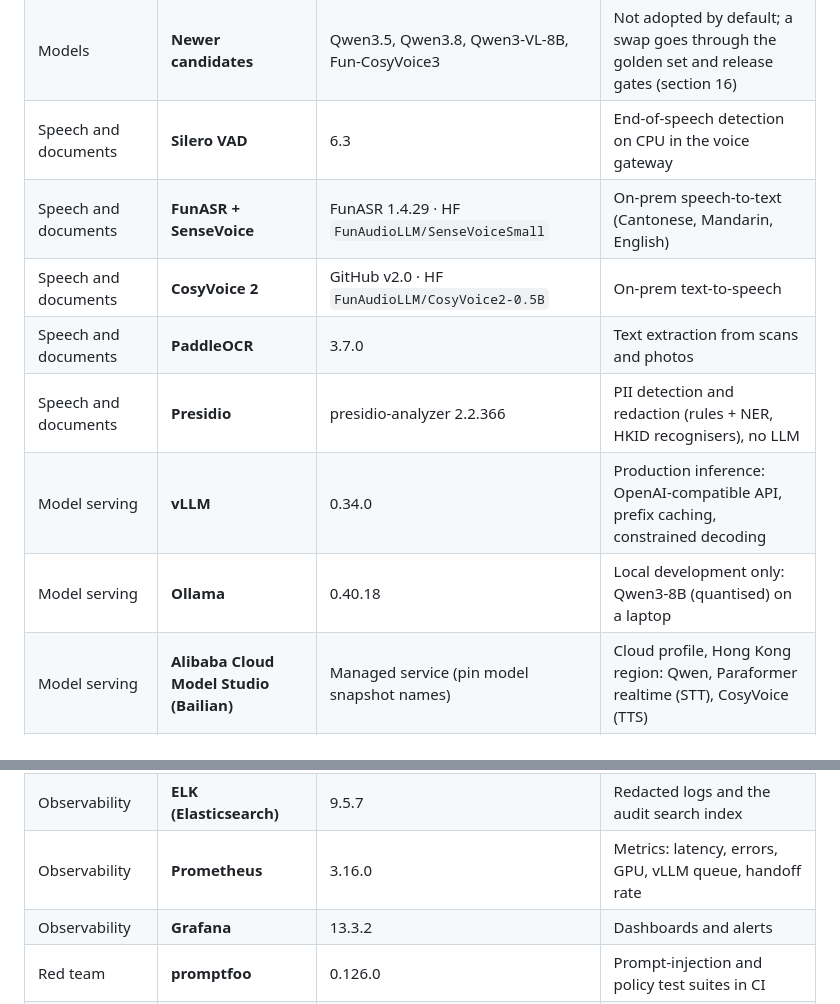
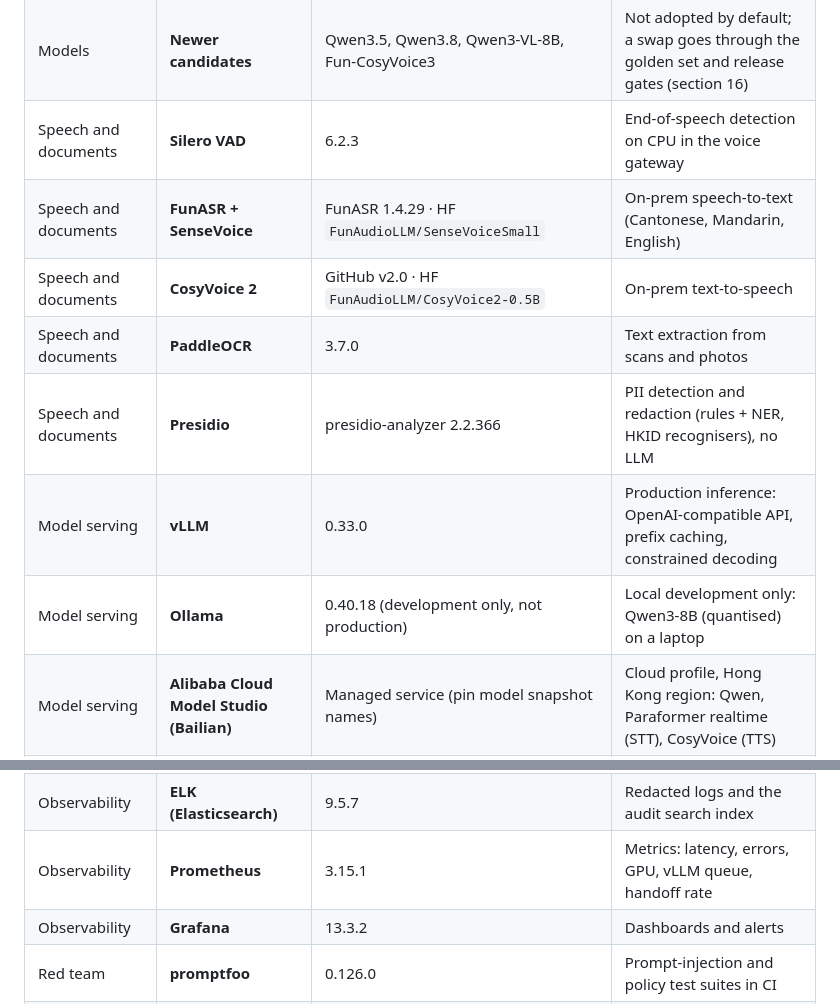
Before and after one commit to airplanecraft/customer-support-agent, a Markdown page: README.md, 2 parts joined by grey strips. GitHub-like rendering.

```diff
--- a/README.md
+++ b/README.md
@@ -1443,13 +1451,13 @@ Versions are the latest releases checked on **2026-11-25** (PyPI, npm, GitHub re
 | Models | **Qwen3-Reranker** | HF `Qwen/Qwen3-Reranker-0.6B` (4B if evals justify) | Cross-encoder rerank of fused candidates |
 | Models | **Qwen2.5-VL** | HF `Qwen/Qwen2.5-VL-7B-Instruct` | Fields from receipts and reports (after OCR) |
 | Models | **Newer candidates** | Qwen3.5, Qwen3.8, Qwen3-VL-8B, Fun-CosyVoice3 | Not adopted by default; a swap goes through the golden set and release gates (section 16) |
-| Speech and documents | **Silero VAD** | 6.3 | End-of-speech detection on CPU in the voice gateway |
+| Speech and documents | **Silero VAD** | 6.2.3 | End-of-speech detection on CPU in the voice gateway |
 | Speech and documents | **FunASR + SenseVoice** | FunASR 1.4.29 · HF `FunAudioLLM/SenseVoiceSmall` | On-prem speech-to-text (Cantonese, Mandarin, English) |
 | Speech and documents | **CosyVoice 2** | GitHub v2.0 · HF `FunAudioLLM/CosyVoice2-0.5B` | On-prem text-to-speech |
 | Speech and documents | **PaddleOCR** | 3.7.0 | Text extraction from scans and photos |
 | Speech and documents | **Presidio** | presidio-analyzer 2.2.366 | PII detection and redaction (rules + NER, HKID recognisers), no LLM |
-| Model serving | **vLLM** | 0.34.0 | Production inference: OpenAI-compatible API, prefix caching, constrained decoding |
-| Model serving | **Ollama** | 0.40.18 | Local development only: Qwen3-8B (quantised) on a laptop |
+| Model serving | **vLLM** | 0.33.0 | Production inference: OpenAI-compatible API, prefix caching, constrained decoding |
+| Model serving | **Ollama** | 0.40.18 (development only, not production) | Local development only: Qwen3-8B (quantised) on a laptop |
 | Model serving | **Alibaba Cloud Model Studio (Bailian)** | Managed service (pin model snapshot names) | Cloud profile, Hong Kong region: Qwen, Paraformer realtime (STT), CosyVoice (TTS) |
 | Telephony | **Genesys Cloud CX / Engage** | SaaS / vendor-managed | IVR, ACD, AudioConnector, Architect flows, Data Actions, secure DTMF |
 | Data | **Milvus** | 3.0.6 (pymilvus 3.0.3) | Vector + BM25 (jieba) search, partitions, `kb_live` alias |
@@ -1467,7 +1475,7 @@ Versions are the latest releases checked on **2026-11-25** (PyPI, npm, GitHub re
 | Security and identity | **HashiCorp Vault** | 2.2.2 | Secrets, dynamic credentials, signing keys |
 | Security and identity | **cert-manager** | 1.21.3 | Certificate issuance and rotation for mTLS |
 | Observability | **ELK (Elasticsearch)** | 9.5.7 | Redacted logs and the audit search index |
-| Observability | **Prometheus** | 3.16.0 | Metrics: latency, errors, GPU, vLLM queue, handoff rate |
+| Observability | **Prometheus** | 3.15.1 | Metrics: latency, errors, GPU, vLLM queue, handoff rate |
 | Observability | **Grafana** | 13.3.2 | Dashboards and alerts |
 | Red team | **promptfoo** | 0.126.0 | Prompt-injection and policy test suites in CI |
 | Red team | **garak** | 0.17.1 | LLM vulnerability scanning |
```
Also changed, not shown: other parts of README.md (+15 -7 lines), CHANGELOG.md (+14 -0 lines), README.zh-CN.md (+22 -14 lines), docs/img/A3-network-deployment.png, 2 other files.
